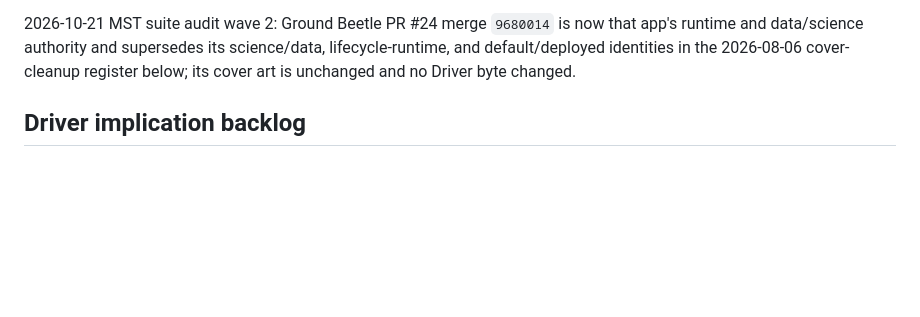
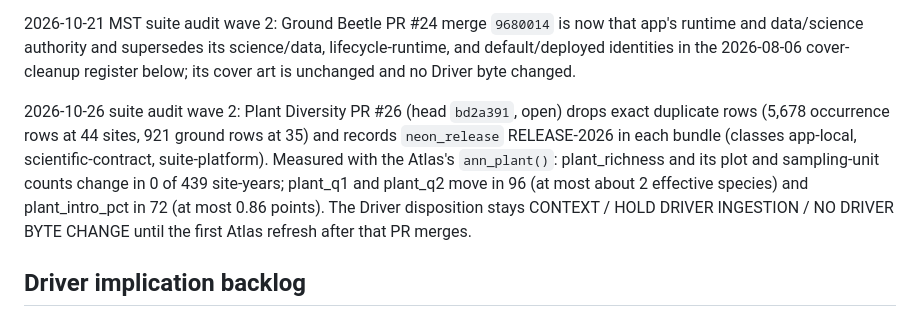
Before and after one commit to tgilbert14/NEON-Driver-Cascade, a Markdown page: docs/NEON-SUITE-LEARNING-LOOP.md, the part around the change. Drawn GitHub-style; blank space fills up the shorter version.

Commit message:
Record Plant Diversity PR #26 in the suite register (no Driver byte change)
Co-Authored-By: Claude Opus 5.5 <noreply@anthropic.com>

```diff
--- a/docs/NEON-SUITE-LEARNING-LOOP.md
+++ b/docs/NEON-SUITE-LEARNING-LOOP.md
@@ -324,6 +324,15 @@ app's runtime and data/science authority and supersedes its science/data,
 lifecycle-runtime, and default/deployed identities in the 2026-08-06 cover-cleanup
 register below; its cover art is unchanged and no Driver byte changed.
 
+2026-10-26 suite audit wave 2: Plant Diversity PR #26 (head `bd2a391`, open) drops exact
+duplicate rows (5,678 occurrence rows at 44 sites, 921 ground rows at 35) and records
+`neon_release` RELEASE-2026 in each bundle (classes app-local, scientific-contract,
+suite-platform). Measured with the Atlas's `ann_plant()`: plant_richness and its plot and
+sampling-unit counts change in 0 of 439 site-years; plant_q1 and plant_q2 move in 96 (at most
+about 2 effective species) and plant_intro_pct in 72 (at most 0.86 points). The Driver
+disposition stays CONTEXT / HOLD DRIVER INGESTION / NO DRIVER BYTE CHANGE until the first
+Atlas refresh after that PR merges.
+
 ## Driver implication backlog
 
 Add one row for every materially supported or rejected cross-product idea. Never
```
